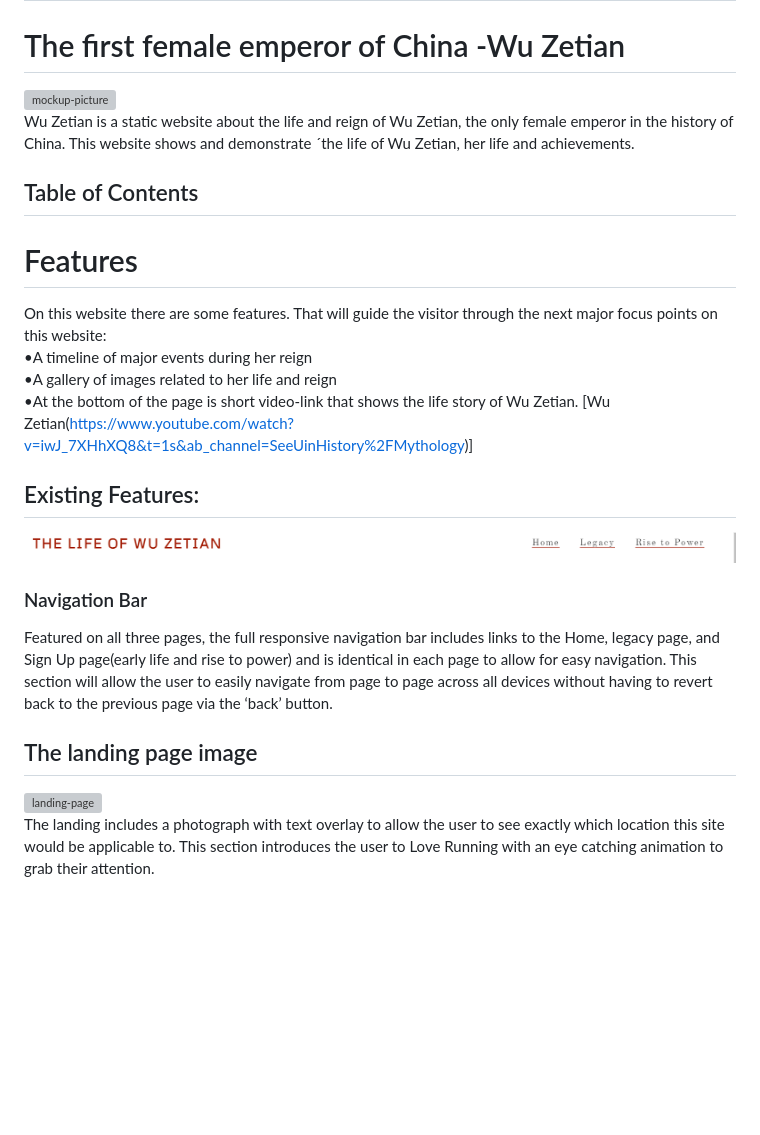
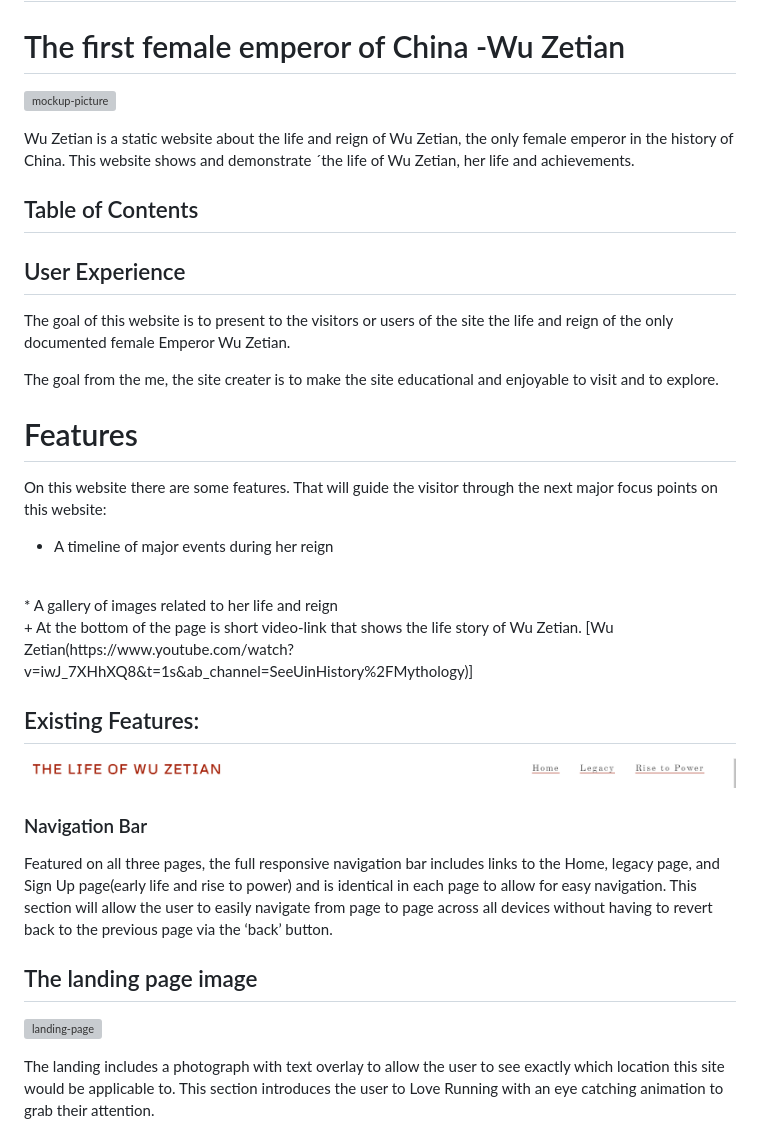
Before and after one commit to AnaD30/project1-wuzetian, a Markdown page: README.md, the part around one of its changes. Drawn GitHub-style; blank space fills up the shorter version; grey boxes are pictures that could not be loaded.

```diff
--- a/README.md
+++ b/README.md
@@ -8,19 +8,24 @@ Wu Zetian is a static website about the life and reign of Wu Zetian, the only fe
 
 ## Table of Contents
 
+## User Experience
+The goal of this website is to present to the visitors or users of the site the life and reign of the only documented female Emperor Wu Zetian.
+
+The goal from the me, the site creater is to make the site educational and enjoyable to visit and to explore.
+
 # Features
 On this website there are some features. That will guide the visitor through the next major focus points on this website:
 <br>
-•A timeline of major events during her reign
+- A timeline of major events during her reign
 <br>
-•A gallery of images related to her life and reign
+* A gallery of images related to her life and reign
 <br>
-•At the bottom  of the page is short video-link that shows the life story of Wu Zetian.
++ At the bottom  of the page is short video-link that shows the life story of Wu Zetian.
 [Wu Zetian(https://www.youtube.com/watch?v=iwJ_7XHhXQ8&t=1s&ab_channel=SeeUinHistory%2FMythology)]
 
 ## Existing Features:
 
-<img src="assets/docs:README.md-images/navbar.png" alt="nav-bar">
+![nav-bar](/assets/docs:README.md-images/navbar.png)
 
 ### Navigation Bar
 
```
Also changed, not shown: other parts of README.md (+47 -29 lines).
